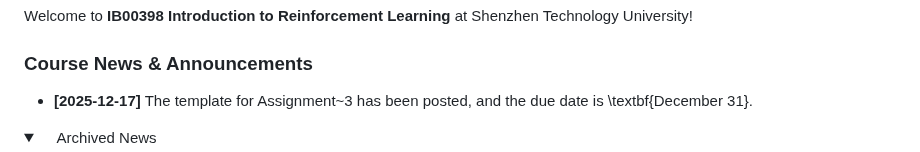
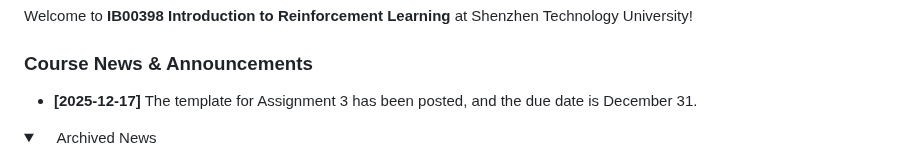
Before and after one commit to manyouma/DRL_sztu, a Markdown page: README.md, the part around the change. GitHub-like rendering; folded sections open.

```diff
--- a/README.md
+++ b/README.md
@@ -3,7 +3,7 @@
 Welcome to **IB00398 Introduction to Reinforcement Learning** at Shenzhen Technology University!
 
 ### Course News & Announcements
-- **[2025-12-17]**  The template for Assignment~3 has been posted, and the due date is \textbf{December 31}.  <br>
+- **[2025-12-17]**  The template for Assignment 3 has been posted, and the due date is December 31.  <br>
 <details>
 <summary>&nbsp;&nbsp;&nbsp;&nbsp;Archived News</summary>
     - **[2025-11-29]**  The lectures scheduled for Dec. 3 and Dec. 4 next week are cancelled due to the school sports meeting.  <br>
```
